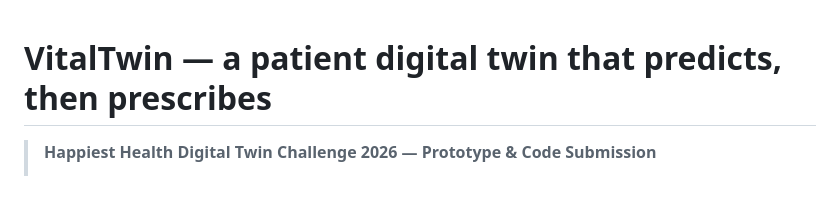
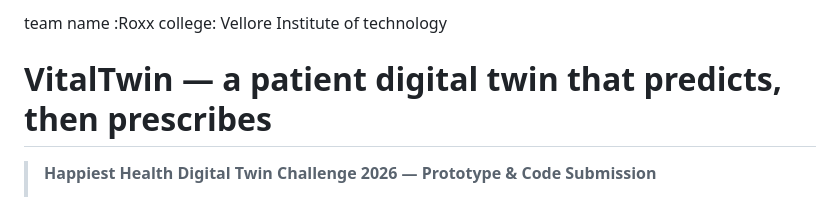
Before and after one commit to superbPrakhar/VitalTwin, a Markdown page: README.md, the part around the change. GitHub-like rendering.

```diff
--- a/README.md
+++ b/README.md
@@ -1,3 +1,6 @@
+team name :Roxx
+college: Vellore Institute of technology
+
 # VitalTwin — a patient digital twin that predicts, then prescribes
 
 > **Happiest Health Digital Twin Challenge 2026 — Prototype & Code Submission**
```
